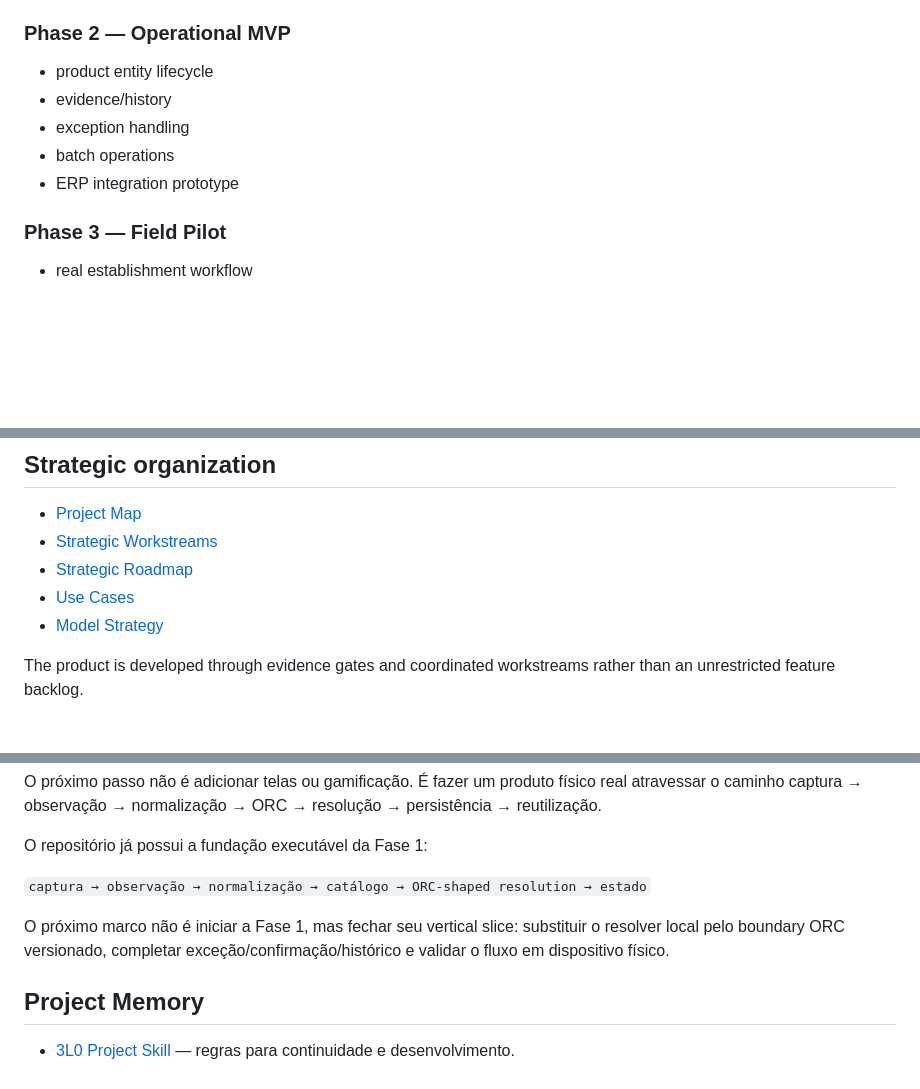
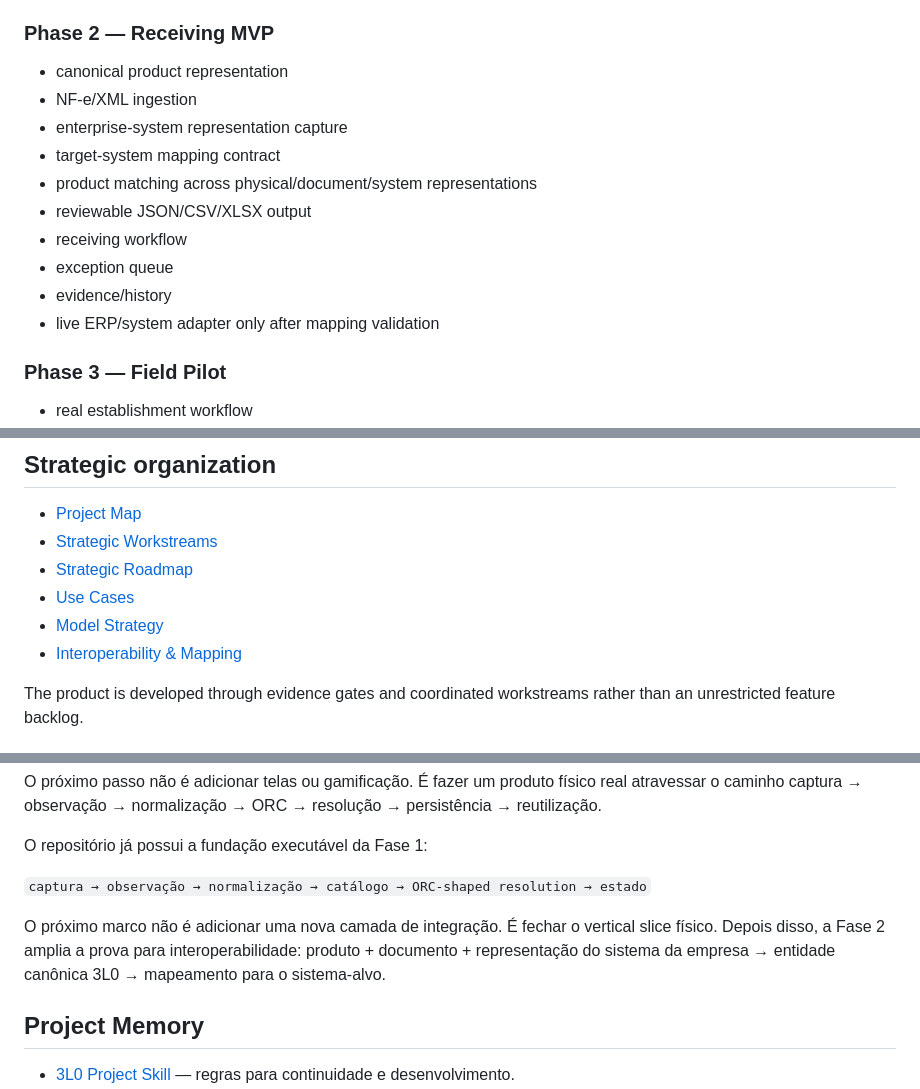
Before and after one commit to symbeon-labs/3l0-vision, a Markdown page: README.md, 3 parts joined by grey strips. Drawn GitHub-style; blank space fills up the shorter version.

Commit message:
docs: align README with vertical slice and interoperability roadmap

```diff
--- a/README.md
+++ b/README.md
@@ -140,12 +140,17 @@ It should not prematurely claim:
 - confirmation only when required
 - persistent entity and evidence/history
 
-### Phase 2 — Operational MVP
-- product entity lifecycle
+### Phase 2 — Receiving MVP
+- canonical product representation
+- NF-e/XML ingestion
+- enterprise-system representation capture
+- target-system mapping contract
+- product matching across physical/document/system representations
+- reviewable JSON/CSV/XLSX output
+- receiving workflow
+- exception queue
 - evidence/history
-- exception handling
-- batch operations
-- ERP integration prototype
+- live ERP/system adapter only after mapping validation
 
 ### Phase 3 — Field Pilot
 - real establishment workflow
@@ -182,6 +187,7 @@ The initial foundation now includes the ORC integration contract, design-token s
 - [Strategic Roadmap](docs/roadmap.md)
 - [Use Cases](docs/use-cases.md)
 - [Model Strategy](docs/model-strategy.md)
+- [Interoperability & Mapping](docs/interoperability.md)
 
 The product is developed through evidence gates and coordinated workstreams rather than an unrestricted feature backlog.
 
@@ -198,7 +204,7 @@ O repositório já possui a fundação executável da Fase 1:
 
 `captura → observação → normalização → catálogo → ORC-shaped resolution → estado`
 
-O próximo marco não é iniciar a Fase 1, mas fechar seu vertical slice: substituir o resolver local pelo boundary ORC versionado, completar exceção/confirmação/histórico e validar o fluxo em dispositivo físico.
+O próximo marco não é adicionar uma nova camada de integração. É fechar o vertical slice físico. Depois disso, a Fase 2 amplia a prova para interoperabilidade: produto + documento + representação do sistema da empresa → entidade canônica 3L0 → mapeamento para o sistema-alvo.
 
 
 ## Project Memory
```
